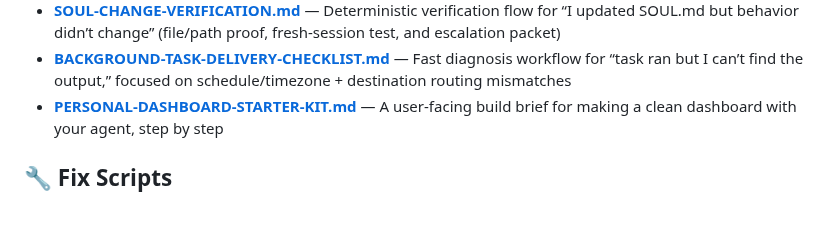
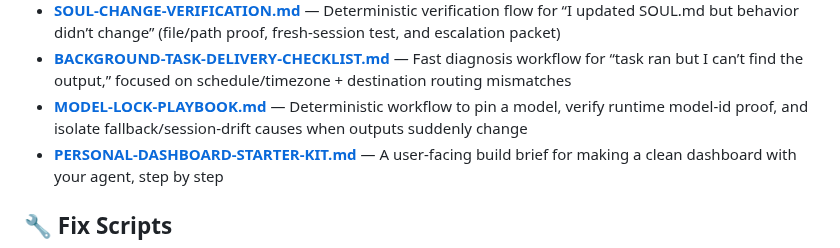
Before and after one commit to heyron-ai/agent-library, a Markdown page: README.md, the part around the change. Drawn GitHub-style; blank space fills up the shorter version.

Commit message:
Add model lock playbook template for drift/fallback troubleshooting

```diff
--- a/README.md
+++ b/README.md
@@ -82,6 +82,7 @@ Battle-tested workspace files to get started fast:
 - **[LONG-CHAT-RECOVERY-WORKFLOW.md](templates/LONG-CHAT-RECOVERY-WORKFLOW.md)** — Deterministic reset + rehydration workflow for “agent got worse over long chat” degradation and lost-work prevention
 - **[SOUL-CHANGE-VERIFICATION.md](templates/SOUL-CHANGE-VERIFICATION.md)** — Deterministic verification flow for “I updated SOUL.md but behavior didn’t change” (file/path proof, fresh-session test, and escalation packet)
 - **[BACKGROUND-TASK-DELIVERY-CHECKLIST.md](templates/BACKGROUND-TASK-DELIVERY-CHECKLIST.md)** — Fast diagnosis workflow for “task ran but I can’t find the output,” focused on schedule/timezone + destination routing mismatches
+- **[MODEL-LOCK-PLAYBOOK.md](templates/MODEL-LOCK-PLAYBOOK.md)** — Deterministic workflow to pin a model, verify runtime model-id proof, and isolate fallback/session-drift causes when outputs suddenly change
 - **[PERSONAL-DASHBOARD-STARTER-KIT.md](templates/PERSONAL-DASHBOARD-STARTER-KIT.md)** — A user-facing build brief for making a clean dashboard with your agent, step by step
 
 ## 🔧 Fix Scripts
```
Also changed, not shown: templates/MODEL-LOCK-PLAYBOOK.md (added, +123 -0 lines).
